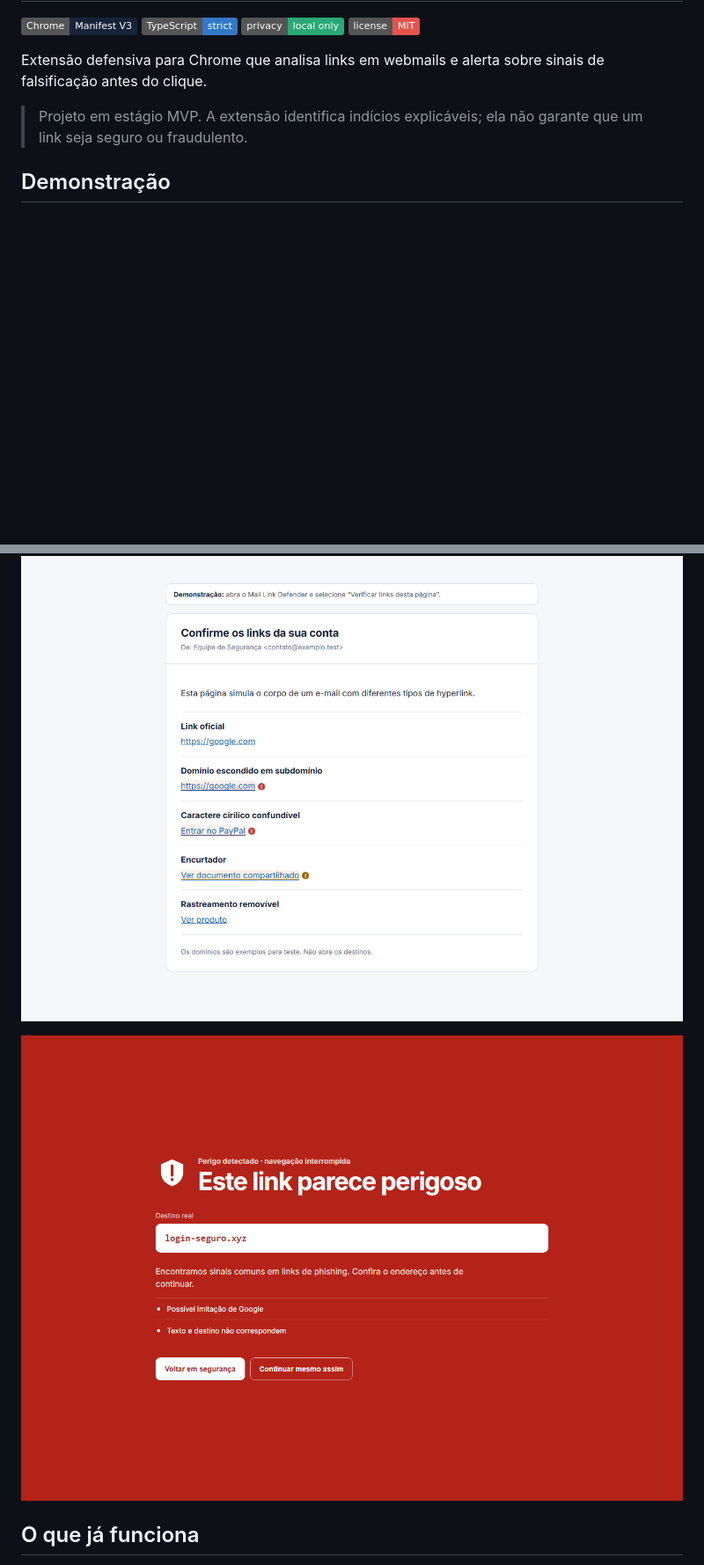
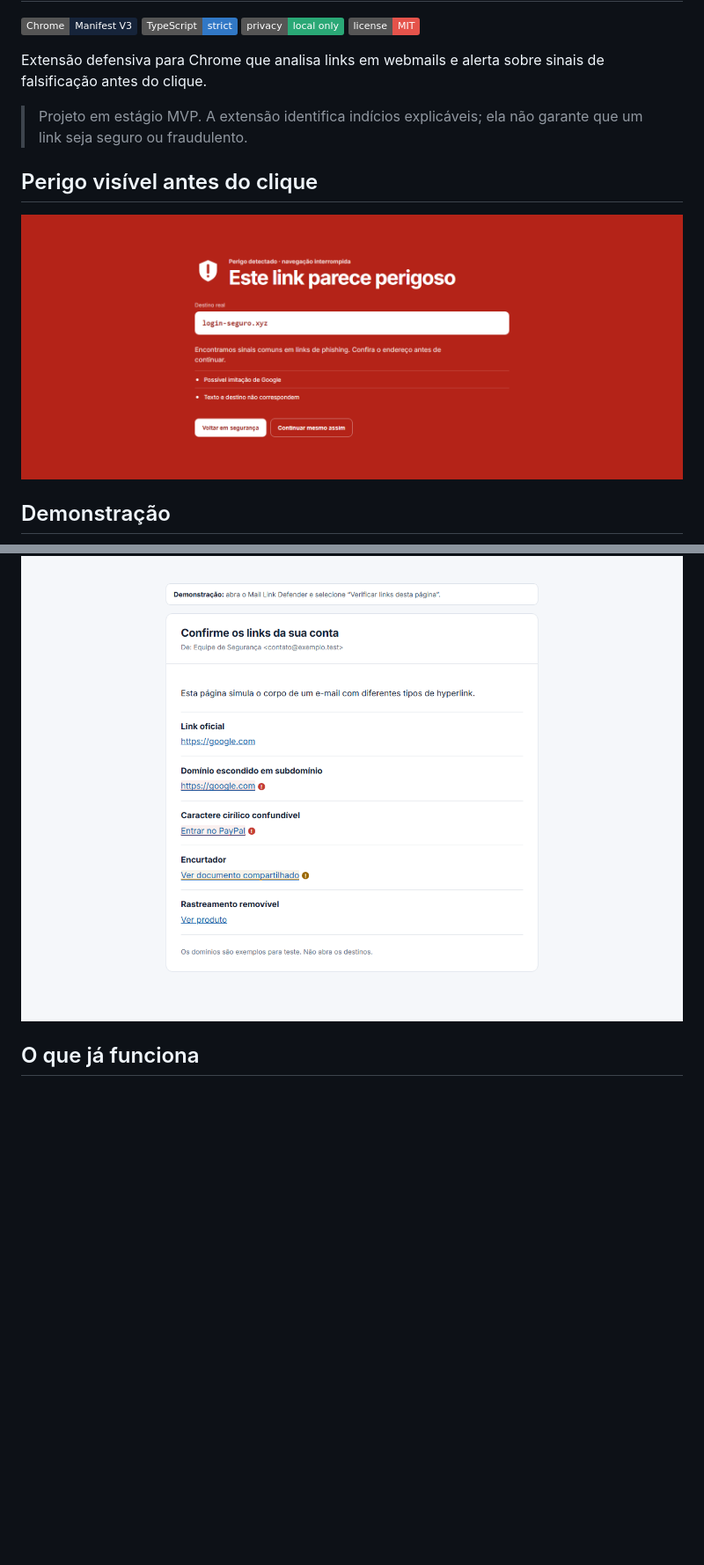
Before and after one commit to johnnymeunome/mail-link-defender, a Markdown page: README.md, 2 parts joined by grey strips. Shown at 88% size. Rendered like a GitHub page; badges without logos; blank space fills up the shorter version.

Commit message:
docs: restore logo and feature danger screen

```diff
--- a/README.md
+++ b/README.md
@@ -13,11 +13,13 @@ Extensão defensiva para Chrome que analisa links em webmails e alerta sobre sin
 
 > Projeto em estágio MVP. A extensão identifica indícios explicáveis; ela não garante que um link seja seguro ou fraudulento.
 
+## Perigo visível antes do clique
+
+![Mail Link Defender bloqueando um possível link de phishing](portfolio/repository-header.png)
+
 ## Demonstração
 
 ![Links classificados pelo Mail Link Defender](portfolio/screenshots/link-analysis.png)
-
-![Bloqueio explicável antes da navegação](portfolio/screenshots/blocking-warning.png)
 
 ## O que já funciona
 
```
Also changed, not shown: other parts of README.md (+1 -1 lines).
